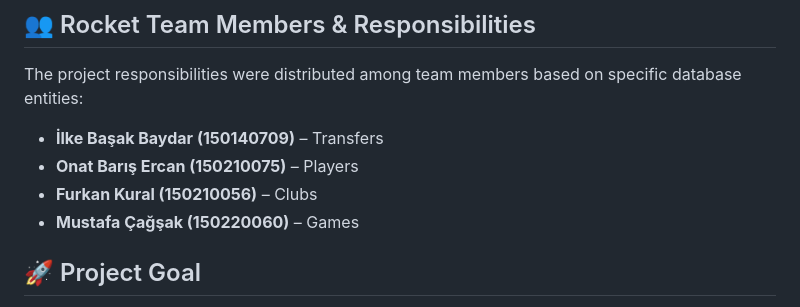
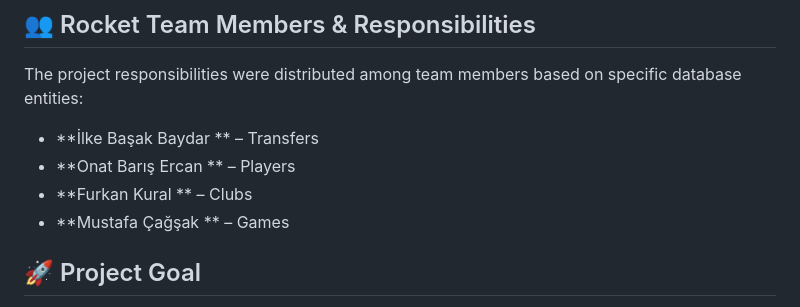
Before and after one commit to ilkebaydar/Transfermarkt-Database-Systems-Project---Rocket-Team, a Markdown page: README.md, the part around the change. GitHub-like rendering.

```diff
--- a/README.md
+++ b/README.md
@@ -13,10 +13,10 @@ This project was developed as the final term project for the **BLG 317E - Databa
 
 The project responsibilities were distributed among team members based on specific database entities:
 
-* **İlke Başak Baydar (150140709)** – Transfers
-* **Onat Barış Ercan (150210075)** – Players
-* **Furkan Kural (150210056)** – Clubs
-* **Mustafa Çağşak (150220060)** – Games
+* **İlke Başak Baydar ** – Transfers
+* **Onat Barış Ercan ** – Players
+* **Furkan Kural ** – Clubs
+* **Mustafa Çağşak ** – Games
 
 ## 🚀 Project Goal
 
```
